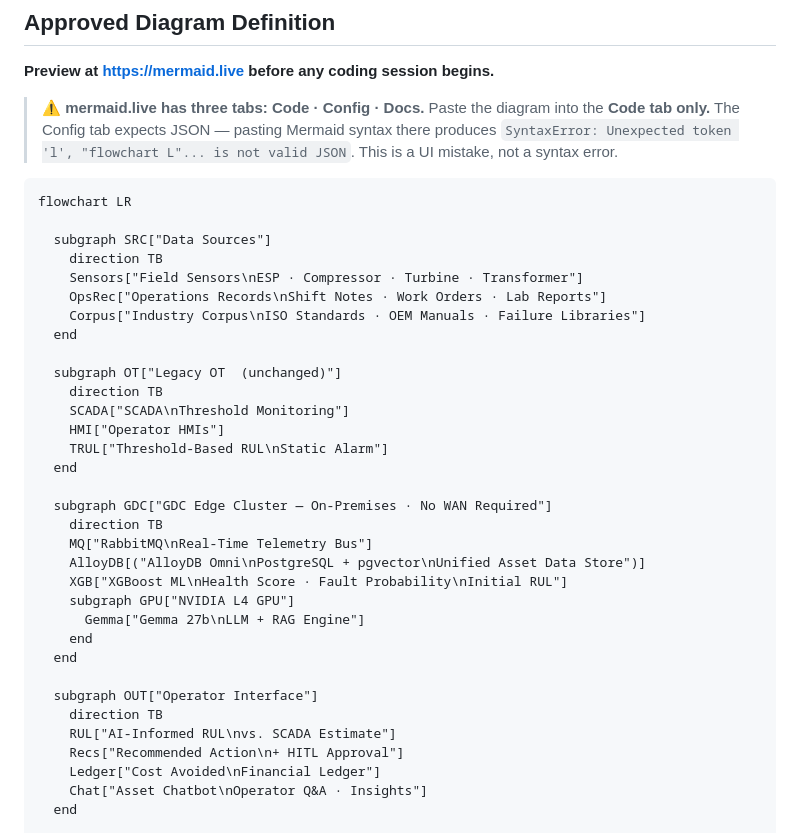
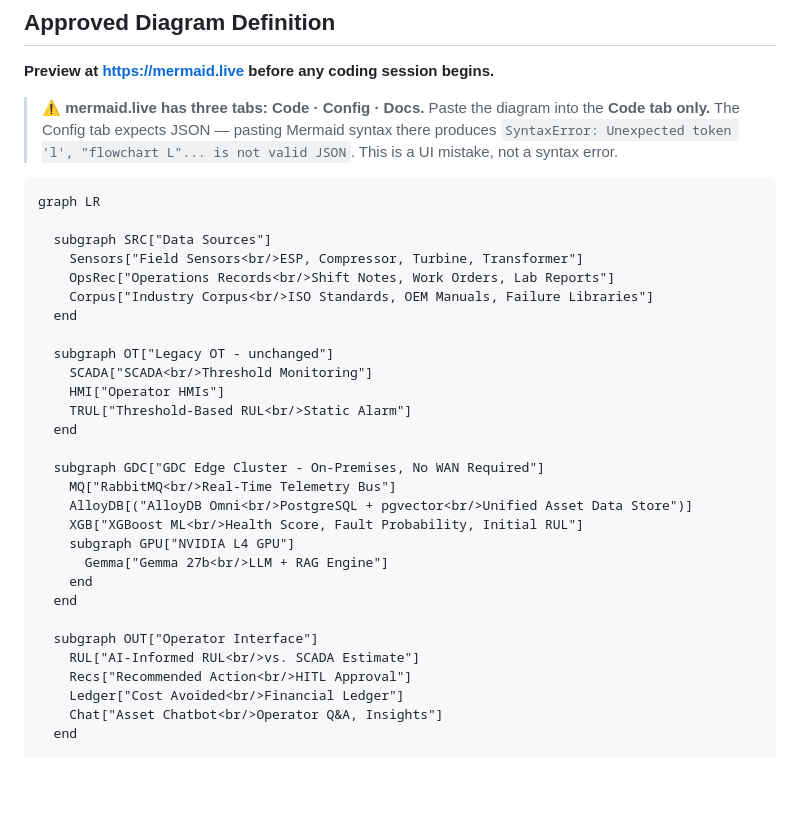
Before and after one commit to bdau-goog/gdc-pm, a Markdown page: docs/ARCHITECTURE_TAB_PLAN.md, the part around one of its changes. GitHub-like rendering; blank space fills up the shorter version.

Commit message:
docs: fix Mermaid diagram syntax for universal compatibility
- Changed 'flowchart LR' to 'graph LR'
- Replaced \n with <br/> in node labels
- Removed 'direction TB' from subgraphs
This ensures the syntax is valid JSON-free Mermaid that works across all versions.

````diff
--- a/docs/ARCHITECTURE_TAB_PLAN.md
+++ b/docs/ARCHITECTURE_TAB_PLAN.md
@@ -27,37 +27,33 @@ Reading left to right, in one glance:
 > Paste the diagram into the **Code tab only.** The Config tab expects JSON — pasting Mermaid syntax there produces `SyntaxError: Unexpected token 'l', "flowchart L"... is not valid JSON`. This is a UI mistake, not a syntax error.
 
 ```
-flowchart LR
+graph LR
 
   subgraph SRC["Data Sources"]
-    direction TB
-    Sensors["Field Sensors\nESP · Compressor · Turbine · Transformer"]
-    OpsRec["Operations Records\nShift Notes · Work Orders · Lab Reports"]
-    Corpus["Industry Corpus\nISO Standards · OEM Manuals · Failure Libraries"]
+    Sensors["Field Sensors<br/>ESP, Compressor, Turbine, Transformer"]
+    OpsRec["Operations Records<br/>Shift Notes, Work Orders, Lab Reports"]
+    Corpus["Industry Corpus<br/>ISO Standards, OEM Manuals, Failure Libraries"]
   end
 
-  subgraph OT["Legacy OT  (unchanged)"]
-    direction TB
-    SCADA["SCADA\nThreshold Monitoring"]
+  subgraph OT["Legacy OT - unchanged"]
+    SCADA["SCADA<br/>Threshold Monitoring"]
     HMI["Operator HMIs"]
-    TRUL["Threshold-Based RUL\nStatic Alarm"]
+    TRUL["Threshold-Based RUL<br/>Static Alarm"]
   end
 
-  subgraph GDC["GDC Edge Cluster — On-Premises · No WAN Required"]
-    direction TB
-    MQ["RabbitMQ\nReal-Time Telemetry Bus"]
-    AlloyDB[("AlloyDB Omni\nPostgreSQL + pgvector\nUnified Asset Data Store")]
-    XGB["XGBoost ML\nHealth Score · Fault Probability\nInitial RUL"]
+  subgraph GDC["GDC Edge Cluster - On-Premises, No WAN Required"]
+    MQ["RabbitMQ<br/>Real-Time Telemetry Bus"]
+    AlloyDB[("AlloyDB Omni<br/>PostgreSQL + pgvector<br/>Unified Asset Data Store")]
+    XGB["XGBoost ML<br/>Health Score, Fault Probability, Initial RUL"]
     subgraph GPU["NVIDIA L4 GPU"]
-      Gemma["Gemma 27b\nLLM + RAG Engine"]
+      Gemma["Gemma 27b<br/>LLM + RAG Engine"]
     end
   end
 
   subgraph OUT["Operator Interface"]
-    direction TB
-    RUL["AI-Informed RUL\nvs. SCADA Estimate"]
-    Recs["Recommended Action\n+ HITL Approval"]
-    Ledger["Cost Avoided\nFinancial Ledger"]
-    Chat["Asset Chatbot\nOperator Q&A · Insights"]
+    RUL["AI-Informed RUL<br/>vs. SCADA Estimate"]
+    Recs["Recommended Action<br/>HITL Approval"]
+    Ledger["Cost Avoided<br/>Financial Ledger"]
+    Chat["Asset Chatbot<br/>Operator Q&A, Insights"]
   end
 
````
Also changed, not shown: other parts of docs/ARCHITECTURE_TAB_PLAN.md (+1 -1 lines).
